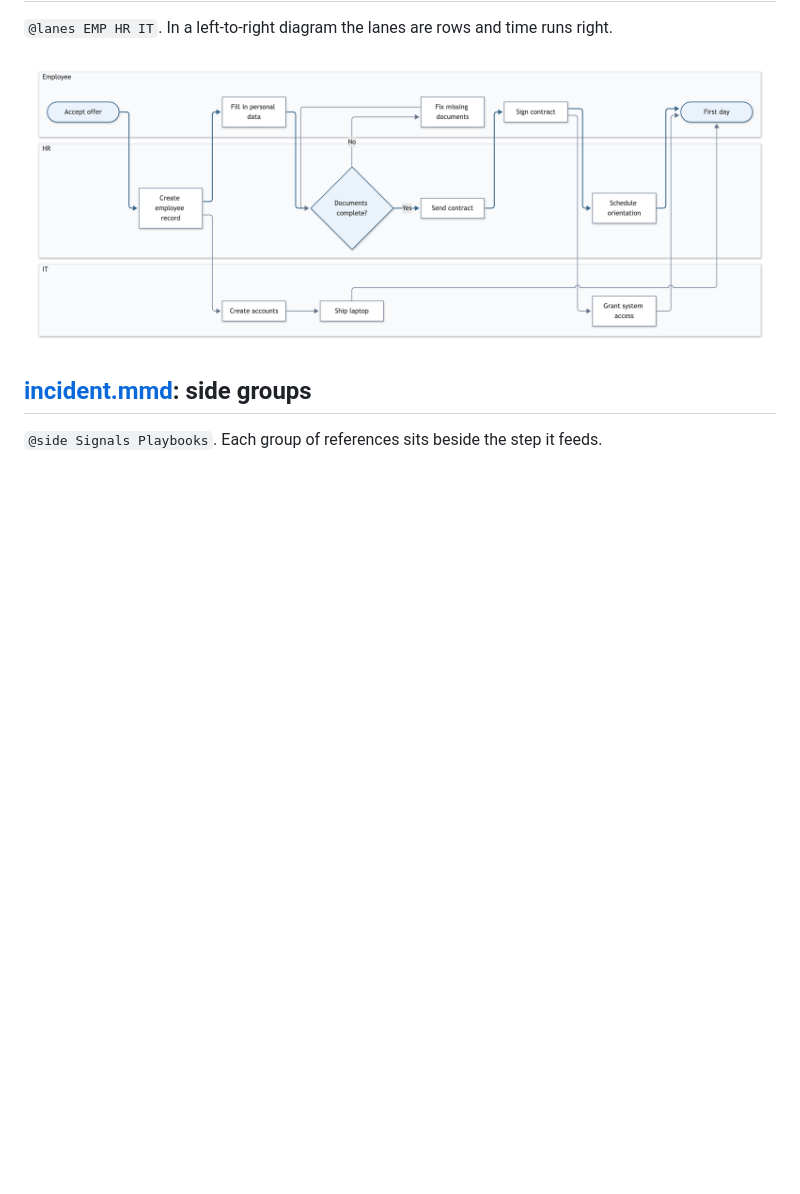
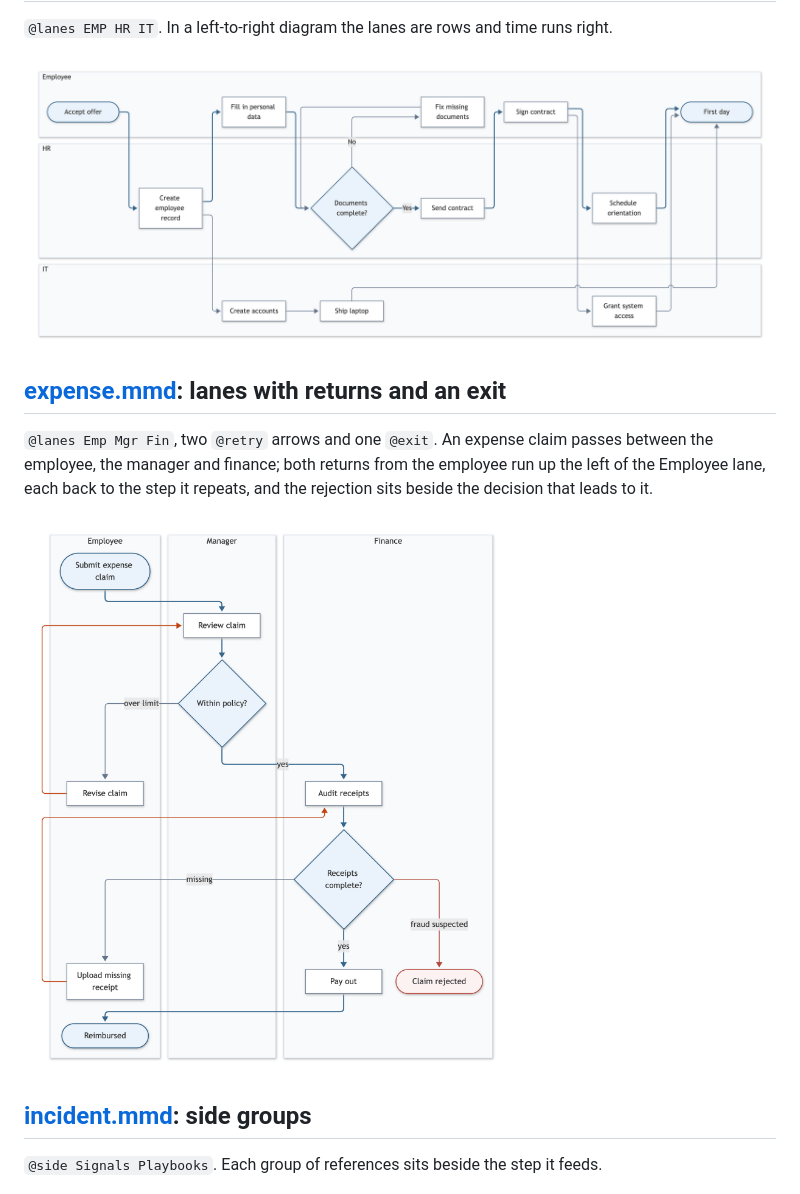
Before and after one commit to yahorbarkouski/semantic-mermaid, a Markdown page: examples/README.md, the part around the change. Drawn GitHub-style; pictures changed too: examples/expense.png (added); blank space fills up the shorter version.

Commit message:
README: compare with swimlane-beta on an expense claim, where returns and an exit show the difference, and add it to the examples

```diff
--- a/examples/README.md
+++ b/examples/README.md
@@ -20,6 +20,12 @@ Each example is a Mermaid source file with Semantic Mermaid directives, next to
 
 ![Employee onboarding in three horizontal lanes](onboarding.png)
 
+## [expense.mmd](expense.mmd): lanes with returns and an exit
+
+`@lanes Emp Mgr Fin`, two `@retry` arrows and one `@exit`. An expense claim passes between the employee, the manager and finance; both returns from the employee run up the left of the Employee lane, each back to the step it repeats, and the rejection sits beside the decision that leads to it.
+
+![An expense claim in three lanes, with two returns from the employee and a rejection beside its decision](expense.png)
+
 ## [incident.mmd](incident.mmd): side groups
 
 `@side Signals Playbooks`. Each group of references sits beside the step it feeds.
```
Also changed, not shown: README.md (+6 -5 lines), docs/images/swimlanes.png, 2 other files.
